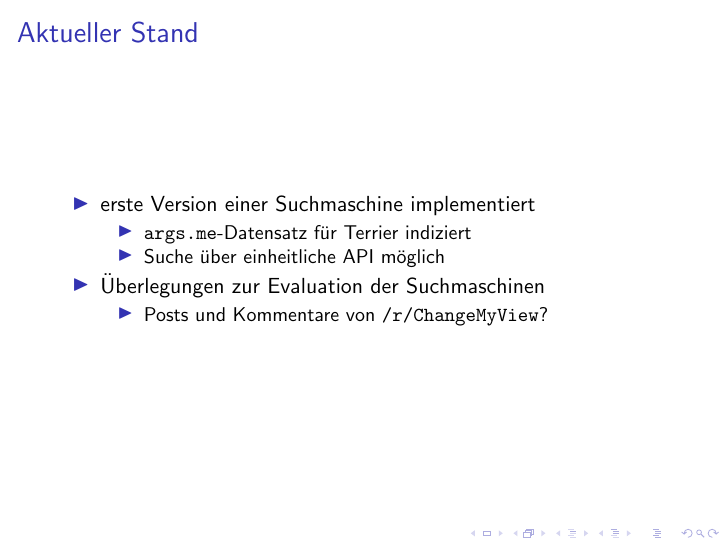
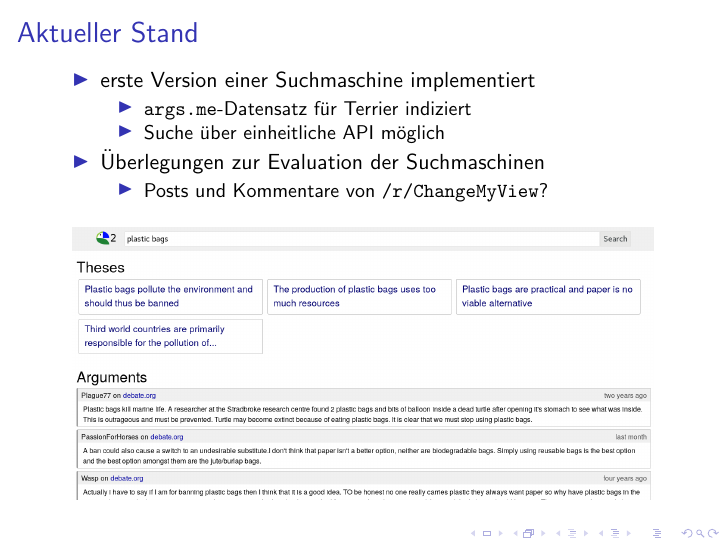
Before and after one commit to nick7he/Greifswald-ArgSearch-TeX, LaTeX slides (akademie_argsearch.tex): page 53 of 53. Compiled offline with pdfLaTeX.

Commit message:
Add screenshot of UI prototype to final slide

```diff
--- a/akademie_argsearch.tex
+++ b/akademie_argsearch.tex
@@ -266,5 +266,8 @@
 				\item Posts und Kommentare von \url{/r/ChangeMyView}?
 			\end{itemize}
 		\end{itemize}
+		\begin{figure}
+			\includegraphics[width=0.95\textwidth]{img/searchui-prototype}
+		\end{figure}
 	\end{frame}
 \end{document}
```
Also changed, not shown: img/searchui-prototype.png (added).
